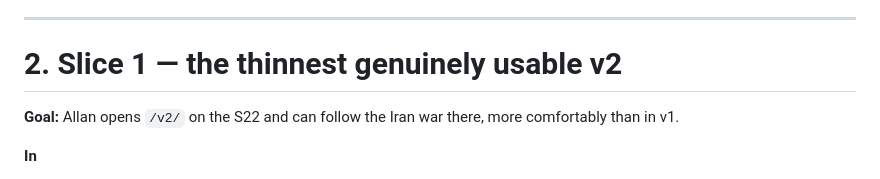
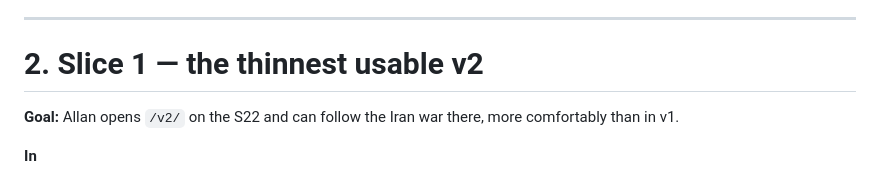
Before and after one commit to Allan-AI-Agent/WARMAPS, a Markdown page: docs/v2/RELEASE_PLAN_v1.md, the part around the change. Rendered like a GitHub page.

```diff
--- a/docs/v2/RELEASE_PLAN_v1.md
+++ b/docs/v2/RELEASE_PLAN_v1.md
@@ -61,7 +61,7 @@ and is the one most likely to take two weeks (section 4).
 
 ---
 
-# 2. Slice 1 — the thinnest genuinely usable v2
+# 2. Slice 1 — the thinnest usable v2
 
 **Goal:** Allan opens `/v2/` on the S22 and can follow the Iran war there, more comfortably than in v1.
 
```
Also changed, not shown: docs/v2/ARCHITECTURE_v1.md (+2 -2 lines).
